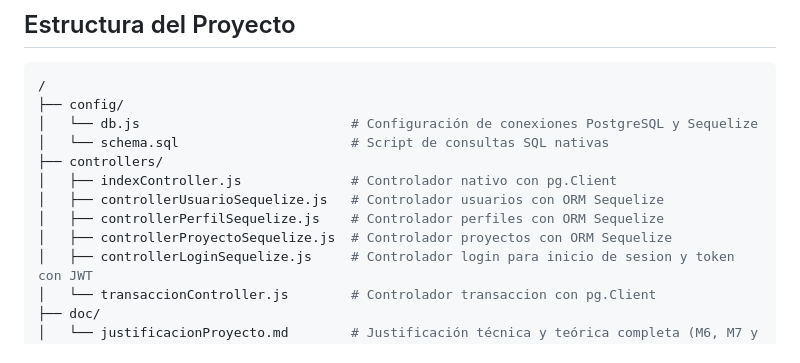
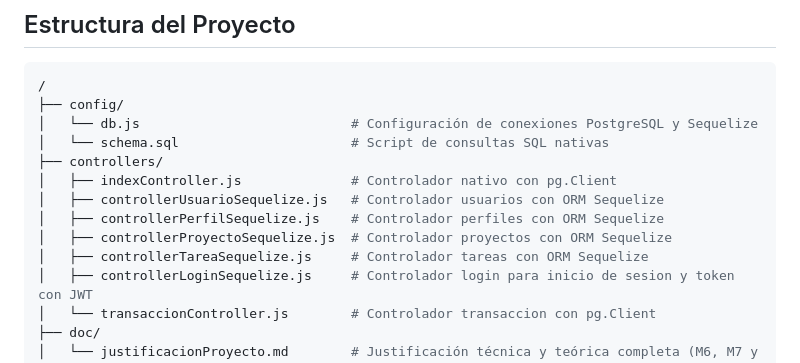
Before and after one commit to JATeR912/JS_M8_organizadorTareas, a Markdown page: README.md, the part around the change. GitHub-like rendering.

Commit message:
docs: actualizar estructura de archivos en README para incluir controlador de tareas

```diff
--- a/README.md
+++ b/README.md
@@ -28,6 +28,7 @@ El sistema está construido bajo una arquitectura modular, separando responsabil
 │   ├── controllerUsuarioSequelize.js   # Controlador usuarios con ORM Sequelize
 │   ├── controllerPerfilSequelize.js    # Controlador perfiles con ORM Sequelize
 │   ├── controllerProyectoSequelize.js  # Controlador proyectos con ORM Sequelize
+│   ├── controllerTareaSequelize.js     # Controlador tareas con ORM Sequelize
 │   ├── controllerLoginSequelize.js     # Controlador login para inicio de sesion y token con JWT
 │   └── transaccionController.js        # Controlador transaccion con pg.Client
 ├── doc/
```
